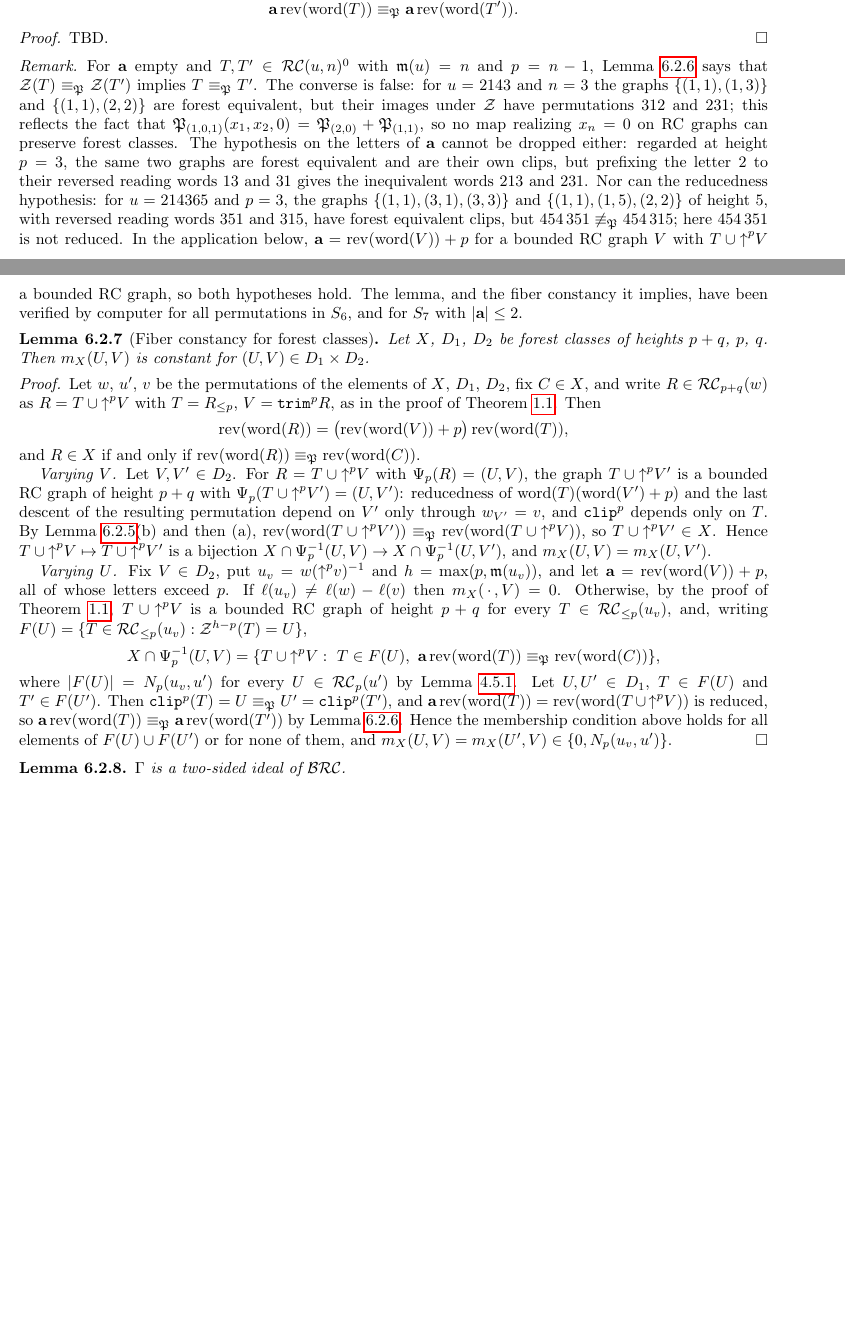
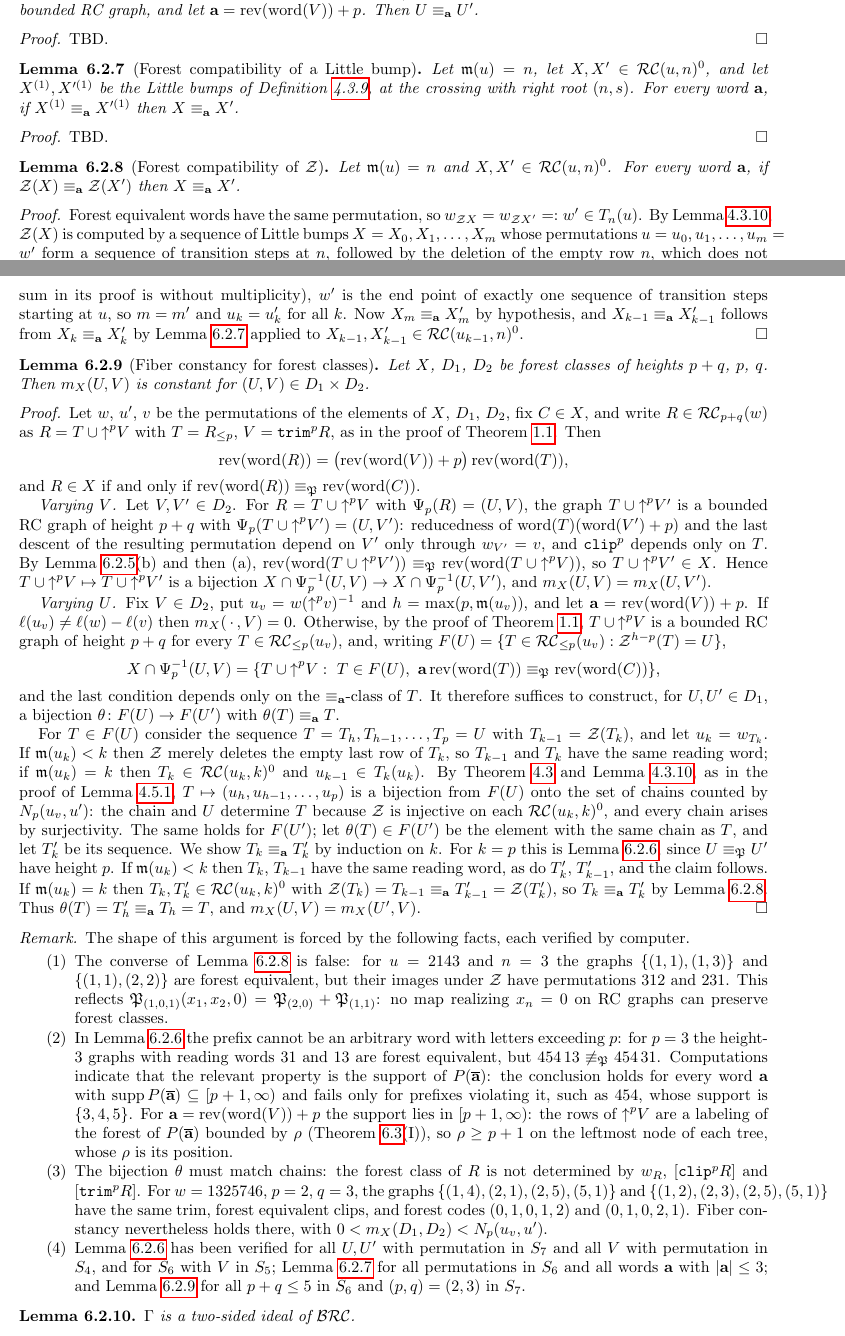
Before and after one commit to matthematics/schubert_writing, a LaTeX paper (writing/schubert_bialgebra_separate_paper.tex): two parts of pages 39 and 40 of 49 before the commit and two parts of pages 39 and 40 of 50 after it, joined at a grey line, cut so that both start at the same text, the shorter picture padded with empty space. Compiled offline with pdfLaTeX.

Commit message:
Pre-theoremprove

```diff
--- a/writing/schubert_bialgebra_separate_paper.tex
+++ b/writing/schubert_bialgebra_separate_paper.tex
@@ -3415,19 +3415,28 @@ Let $\mathbf r_1\equiv_\forest\mathbf r_2$ be words.
 (b) This is \cite[Proposition~5.8]{nadeau2024forest}.
 \end{proof}
 
-The analogue of (a) for prefixes fails: $13\equiv_\forest31$ (both are reduced words of $2143$, and $\sch_{2143}=\forest_{(1,0,1)}$ is a single forest polynomial), but $213\not\equiv_\forest231$. The following lemma is the substitute that the row decomposition requires.
-
-\begin{lemma}[Forest compatibility of $\clp^p$]\label{lemma:clipforest}
-Let $p\geq0$, let $T,T'$ be bounded RC graphs of the same height with $\wof T=\wof{T'}$ and with all crossings in rows $1,\ldots,p$, and let $\mathbf a$ be a word all of whose letters exceed $p$ such that $\mathbf a\,\mathrm{rev}(\mathrm{word}(T))$ is a reduced word (equivalently, since $\wof T=\wof{T'}$, such that $\mathbf a\,\mathrm{rev}(\mathrm{word}(T'))$ is). If $\clp^p(T)\equiv_\forest\clp^p(T')$, then
-$$\mathbf a\,\mathrm{rev}(\mathrm{word}(T))\equiv_\forest\mathbf a\,\mathrm{rev}(\mathrm{word}(T'))\text{.}$$
+The analogue of (a) for prefixes fails: $13\equiv_\forest31$ (both are reduced words of $2143$, and $\sch_{2143}=\forest_{(1,0,1)}$ is a single forest polynomial), but $213\not\equiv_\forest231$. The two lemmas below are the substitutes that the row decomposition requires. For a word $\mathbf a$ we write $R\equiv_{\mathbf a}R'$ if $\mathbf a\,\mathrm{rev}(\mathrm{word}(R))\equiv_\forest\mathbf a\,\mathrm{rev}(\mathrm{word}(R'))$; thus $\equiv_\varnothing$ is $\equiv_\forest$.
+
+\begin{lemma}[Prefixes above the height]\label{lemma:forestprefix}
+Let $U\equiv_\forest U'$ be bounded RC graphs of height $p$, let $V$ be a bounded RC graph, and let $\mathbf a=\mathrm{rev}(\mathrm{word}(V))+p$. Then $U\equiv_{\mathbf a}U'$.
 \end{lemma}
 \begin{proof}
 TBD.
 \end{proof}
 
-\begin{remark}
-For $\mathbf a$ empty and $T,T'\in\RC(u,n)^0$ with $\maxd(u)=n$ and $p=n-1$, Lemma~\ref{lemma:clipforest} says that $\zeromap(T)\equiv_\forest\zeromap(T')$ implies $T\equiv_\forest T'$. The converse is false: for $u=2143$ and $n=3$ the graphs $\{(1,1),(1,3)\}$ and $\{(1,1),(2,2)\}$ are forest equivalent, but their images under $\zeromap$ have permutations $312$ and $231$; this reflects the fact that $\forest_{(1,0,1)}(x_1,x_2,0)=\forest_{(2,0)}+\forest_{(1,1)}$, so no map realizing $x_n=0$ on RC graphs can preserve forest classes. The hypothesis on the letters of $\mathbf a$ cannot be dropped either: regarded at height $p=3$, the same two graphs are forest equivalent and are their own clips, but prefixing the letter $2$ to their reversed reading words $13$ and $31$ gives the inequivalent words $213$ and $231$. Nor can the reducedness hypothesis: for $u=214365$ and $p=3$, the graphs $\{(1,1),(3,1),(3,3)\}$ and $\{(1,1),(1,5),(2,2)\}$ of height $5$, with reversed reading words $351$ and $315$, have forest equivalent clips, but $454\,351\not\equiv_\forest454\,315$; here $454\,351$ is not reduced. In the application below, $\mathbf a=\mathrm{rev}(\mathrm{word}(V))+p$ for a bounded RC graph $V$ with $T\cup\shup^pV$ a bounded RC graph, so both hypotheses hold. The lemma, and the fiber constancy it implies, have been verified by computer for all permutations in $S_6$, and for $S_7$ with $|\mathbf a|\leq 2$.
-\end{remark}
+\begin{lemma}[Forest compatibility of a Little bump]\label{lemma:forestbump}
+Let $\maxd(u)=n$, let $X,X'\in\RC(u,n)^0$, and let $X^{(1)},X'^{(1)}$ be the Little bumps of Definition~\ref{definition:zeromap}, at the crossing with right root $(n,s)$. For every word $\mathbf a$, if $X^{(1)}\equiv_{\mathbf a}X'^{(1)}$ then $X\equiv_{\mathbf a}X'$.
+\end{lemma}
+\begin{proof}
+TBD.
+\end{proof}
+
+\begin{lemma}[Forest compatibility of $\zeromap$]\label{lemma:forestzero}
+Let $\maxd(u)=n$ and $X,X'\in\RC(u,n)^0$. For every word $\mathbf a$, if $\zeromap(X)\equiv_{\mathbf a}\zeromap(X')$ then $X\equiv_{\mathbf a}X'$.
+\end{lemma}
+\begin{proof}
+Forest equivalent words have the same permutation, so $\wof{\zeromap X}=\wof{\zeromap X'}=:w'\in T_n(u)$. By Lemma~\ref{lemma:zeroweight}, $\zeromap(X)$ is computed by a sequence of Little bumps $X=X_0,X_1,\ldots,X_m$ whose permutations $u=u_0,u_1,\ldots,u_m=w'$ form a sequence of transition steps at $n$, followed by the deletion of the empty row $n$, which does not change the reading word; likewise for $X'$, with permutations $u=u'_0,\ldots,u'_{m'}=w'$. By Lemma~\ref{L:leaves} (the sum in its proof is without multiplicity), $w'$ is the end point of exactly one sequence of transition steps starting at $u$, so $m=m'$ and $u_k=u'_k$ for all $k$. Now $X_m\equiv_{\mathbf a}X'_m$ by hypothesis, and $X_{k-1}\equiv_{\mathbf a}X'_{k-1}$ follows from $X_k\equiv_{\mathbf a}X'_k$ by Lemma~\ref{lemma:forestbump} applied to $X_{k-1},X'_{k-1}\in\RC(u_{k-1},n)^0$.
+\end{proof}
 
 \begin{lemma}[Fiber constancy for forest classes]\label{lemma:forestfibers}
 Let $X$, $D_1$, $D_2$ be forest classes of heights $p+q$, $p$, $q$. Then $m_X(U,V)$ is constant for $(U,V)\in D_1\times D_2$.
@@ -3439,10 +3448,22 @@ and $R\in X$ if and only if $\mathrm{rev}(\mathrm{word}(R))\equiv_\forest\mathrm
 
 \emph{Varying $V$.} Let $V,V'\in D_2$. For $R=T\cup\shup^pV$ with $\Psi_p(R)=(U,V)$, the graph $T\cup\shup^pV'$ is a bounded RC graph of height $p+q$ with $\Psi_p(T\cup\shup^pV')=(U,V')$: reducedness of $\mathrm{word}(T)(\mathrm{word}(V')+p)$ and the last descent of the resulting permutation depend on $V'$ only through $\wof{V'}=v$, and $\clp^p$ depends only on $T$. By Lemma~\ref{lemma:forestconcat}(b) and then (a), $\mathrm{rev}(\mathrm{word}(T\cup\shup^pV'))\equiv_\forest\mathrm{rev}(\mathrm{word}(T\cup\shup^pV))$, so $T\cup\shup^pV'\in X$. Hence $T\cup\shup^pV\mapsto T\cup\shup^pV'$ is a bijection $X\cap\Psi_p^{-1}(U,V)\to X\cap\Psi_p^{-1}(U,V')$, and $m_X(U,V)=m_X(U,V')$.
 
-\emph{Varying $U$.} Fix $V\in D_2$, put $u_v=w(\shup^pv)^{-1}$ and $h=\max(p,\maxd(u_v))$, and let $\mathbf a=\mathrm{rev}(\mathrm{word}(V))+p$, all of whose letters exceed $p$. If $\ell(u_v)\neq\ell(w)-\ell(v)$ then $m_X(\,\cdot\,,V)=0$. Otherwise, by the proof of Theorem~\ref{theorem:LR}, $T\cup\shup^pV$ is a bounded RC graph of height $p+q$ for every $T\in\RC_{\leq p}(u_v)$, and, writing $F(U)=\{T\in\RC_{\leq p}(u_v):\zeromap^{h-p}(T)=U\}$,
+\emph{Varying $U$.} Fix $V\in D_2$, put $u_v=w(\shup^pv)^{-1}$ and $h=\max(p,\maxd(u_v))$, and let $\mathbf a=\mathrm{rev}(\mathrm{word}(V))+p$. If $\ell(u_v)\neq\ell(w)-\ell(v)$ then $m_X(\,\cdot\,,V)=0$. Otherwise, by the proof of Theorem~\ref{theorem:LR}, $T\cup\shup^pV$ is a bounded RC graph of height $p+q$ for every $T\in\RC_{\leq p}(u_v)$, and, writing $F(U)=\{T\in\RC_{\leq p}(u_v):\zeromap^{h-p}(T)=U\}$,
 $$X\cap\Psi_p^{-1}(U,V)=\{T\cup\shup^pV:\ T\in F(U),\ \mathbf a\,\mathrm{rev}(\mathrm{word}(T))\equiv_\forest\mathrm{rev}(\mathrm{word}(C))\}\text{,}$$
-where $|F(U)|=N_p(u_v,u')$ for every $U\in\RC_p(u')$ by Lemma~\ref{lemma:clipfibers}. Let $U,U'\in D_1$, $T\in F(U)$ and $T'\in F(U')$. Then $\clp^p(T)=U\equiv_\forest U'=\clp^p(T')$, and $\mathbf a\,\mathrm{rev}(\mathrm{word}(T))=\mathrm{rev}(\mathrm{word}(T\cup\shup^pV))$ is reduced, so $\mathbf a\,\mathrm{rev}(\mathrm{word}(T))\equiv_\forest\mathbf a\,\mathrm{rev}(\mathrm{word}(T'))$ by Lemma~\ref{lemma:clipforest}. Hence the membership condition above holds for all elements of $F(U)\cup F(U')$ or for none of them, and $m_X(U,V)=m_X(U',V)\in\{0,N_p(u_v,u')\}$.
-\end{proof}
+and the last condition depends only on the $\equiv_{\mathbf a}$-class of $T$. It therefore suffices to construct, for $U,U'\in D_1$, a bijection $\theta\colon F(U)\to F(U')$ with $\theta(T)\equiv_{\mathbf a}T$.
+
+For $T\in F(U)$ consider the sequence $T=T_h,T_{h-1},\ldots,T_p=U$ with $T_{k-1}=\zeromap(T_k)$, and let $u_k=\wof{T_k}$. If $\maxd(u_k)<k$ then $\zeromap$ merely deletes the empty last row of $T_k$, so $T_{k-1}$ and $T_k$ have the same reading word; if $\maxd(u_k)=k$ then $T_k\in\RC(u_k,k)^0$ and $u_{k-1}\in T_k(u_k)$. By Theorem~\ref{theorem:zero_bijection} and Lemma~\ref{lemma:zeroweight}, as in the proof of Lemma~\ref{lemma:clipfibers}, $T\mapsto(u_h,u_{h-1},\ldots,u_p)$ is a bijection from $F(U)$ onto the set of chains counted by $N_p(u_v,u')$: the chain and $U$ determine $T$ because $\zeromap$ is injective on each $\RC(u_k,k)^0$, and every chain arises by surjectivity. The same holds for $F(U')$; let $\theta(T)\in F(U')$ be the element with the same chain as $T$, and let $T'_k$ be its sequence. We show $T_k\equiv_{\mathbf a}T'_k$ by induction on $k$. For $k=p$ this is Lemma~\ref{lemma:forestprefix}, since $U\equiv_\forest U'$ have height $p$. If $\maxd(u_k)<k$ then $T_k$, $T_{k-1}$ have the same reading word, as do $T'_k$, $T'_{k-1}$, and the claim follows. If $\maxd(u_k)=k$ then $T_k,T'_k\in\RC(u_k,k)^0$ with $\zeromap(T_k)=T_{k-1}\equiv_{\mathbf a}T'_{k-1}=\zeromap(T'_k)$, so $T_k\equiv_{\mathbf a}T'_k$ by Lemma~\ref{lemma:forestzero}. Thus $\theta(T)=T'_h\equiv_{\mathbf a}T_h=T$, and $m_X(U,V)=m_X(U',V)$.
+\end{proof}
+
+\begin{remark}\label{remark:forestcounterexamples}
+The shape of this argument is forced by the following facts, each verified by computer.
+\begin{enumerate}
+\item The converse of Lemma~\ref{lemma:forestzero} is false: for $u=2143$ and $n=3$ the graphs $\{(1,1),(1,3)\}$ and $\{(1,1),(2,2)\}$ are forest equivalent, but their images under $\zeromap$ have permutations $312$ and $231$. This reflects $\forest_{(1,0,1)}(x_1,x_2,0)=\forest_{(2,0)}+\forest_{(1,1)}$: no map realizing $x_n=0$ on RC graphs can preserve forest classes.
+\item In Lemma~\ref{lemma:forestprefix} the prefix cannot be an arbitrary word with letters exceeding $p$: for $p=3$ the height-$3$ graphs with reading words $31$ and $13$ are forest equivalent, but $454\,13\not\equiv_\forest454\,31$. Computations indicate that the relevant property is the support of $P(\overline{\mathbf a})$: the conclusion holds for every word $\mathbf a$ with $\mathrm{supp}\,P(\overline{\mathbf a})\subseteq[p+1,\infty)$ and fails only for prefixes violating it, such as $454$, whose support is $\{3,4,5\}$. For $\mathbf a=\mathrm{rev}(\mathrm{word}(V))+p$ the support lies in $[p+1,\infty)$: the rows of $\shup^pV$ are a labeling of the forest of $P(\overline{\mathbf a})$ bounded by $\rho$ (Theorem~\ref{theorem:forestformula}(I)), so $\rho\geq p+1$ on the leftmost node of each tree, whose $\rho$ is its position.
+\item The bijection $\theta$ must match chains: the forest class of $R$ is not determined by $\wof R$, $[\clp^pR]$ and $[\trm^pR]$. For $w=1325746$, $p=2$, $q=3$, the graphs $\{(1,4),(2,1),(2,5),(5,1)\}$ and $\{(1,2),(2,3),(2,5),(5,1)\}$ have the same trim, forest equivalent clips, and forest codes $(0,1,0,1,2)$ and $(0,1,0,2,1)$. Fiber constancy nevertheless holds there, with $0<m_X(D_1,D_2)<N_p(u_v,u')$.
+\item Lemma~\ref{lemma:forestprefix} has been verified for all $U,U'$ with permutation in $S_7$ and all $V$ with permutation in $S_4$, and for $S_6$ with $V$ in $S_5$; Lemma~\ref{lemma:forestbump} for all permutations in $S_6$ and all words $\mathbf a$ with $|\mathbf a|\leq3$; and Lemma~\ref{lemma:forestfibers} for all $p+q\leq 5$ in $S_6$ and $(p,q)=(2,3)$ in $S_7$.
+\end{enumerate}
+\end{remark}
 
 \begin{lemma} \label{lemma:forestideal}
   $\Gamma$ is a two-sided ideal of $\BRC$.
```
Also changed, not shown: writing/schubert_bialgebra_separate_paper.pdf.
